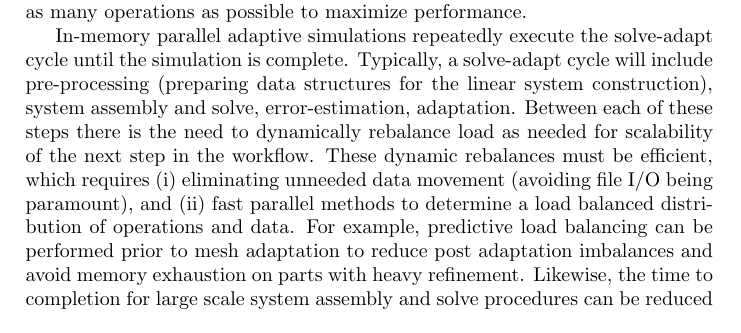
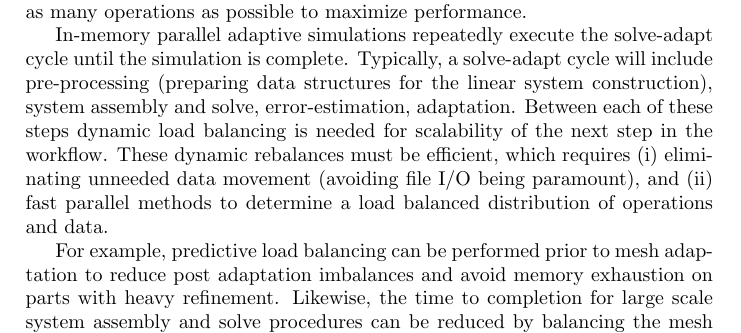
Before and after one commit to SCOREC/pumi-docs, a LaTeX document (ace3p_progress_report/progress.tex): part of page 1 of 8, cut so that both start at the same text. Compiled offline with pdfLaTeX.

Commit message:
intro edits

```diff
--- a/ace3p_progress_report/progress.tex
+++ b/ace3p_progress_report/progress.tex
@@ -45,12 +45,13 @@ until the simulation is complete.
 Typically, a solve-adapt cycle will include pre-processing (preparing data
 structures for the linear system construction), system assembly and solve,
 error-estimation, adaptation.
-Between each of these steps there is the need to dynamically rebalance load as
-needed for scalability of the next step in the workflow.
+Between each of these steps dynamic load balancing is needed for
+scalability of the next step in the workflow.
 These dynamic rebalances must be efficient, which requires (i) eliminating
 unneeded data movement (avoiding file I/O being paramount), and (ii) fast
 parallel methods to determine a load balanced distribution of operations and
 data.
+
 For example, predictive load balancing can be performed prior to mesh adaptation
 to reduce post adaptation imbalances and avoid memory exhaustion on parts with
 heavy refinement.
```
